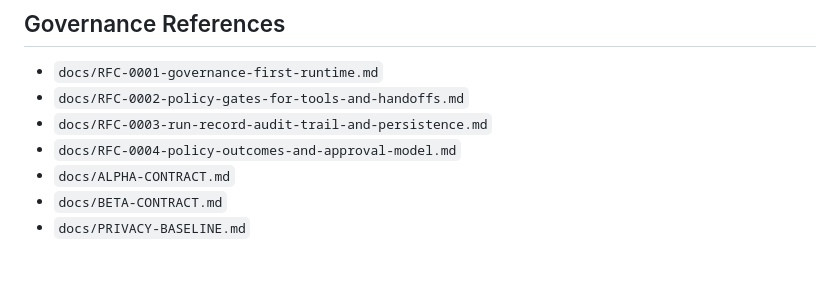
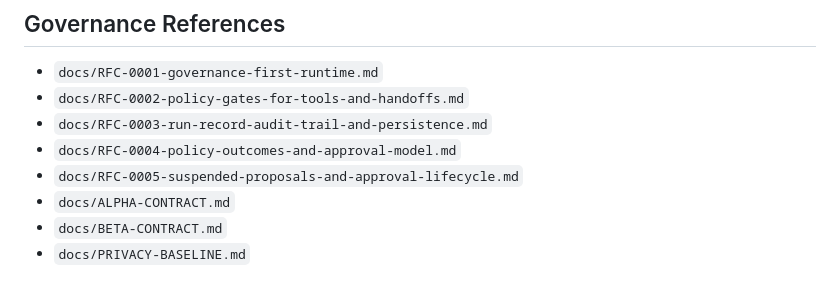
Before and after one commit to axiastudio/aioc, a Markdown page: README.md, the part around the change. GitHub-like rendering.

Commit message:
docs(rfc): add RFC-0005 for suspended proposals and approval lifecycle

```diff
--- a/README.md
+++ b/README.md
@@ -213,6 +213,7 @@ AIOC adopts the following non-negotiable principles:
 - `docs/RFC-0002-policy-gates-for-tools-and-handoffs.md`
 - `docs/RFC-0003-run-record-audit-trail-and-persistence.md`
 - `docs/RFC-0004-policy-outcomes-and-approval-model.md`
+- `docs/RFC-0005-suspended-proposals-and-approval-lifecycle.md`
 - `docs/ALPHA-CONTRACT.md`
 - `docs/BETA-CONTRACT.md`
 - `docs/PRIVACY-BASELINE.md`
```
Also changed, not shown: docs/RFC-0005-suspended-proposals-and-approval-lifecycle.md (added, +239 -0 lines).
